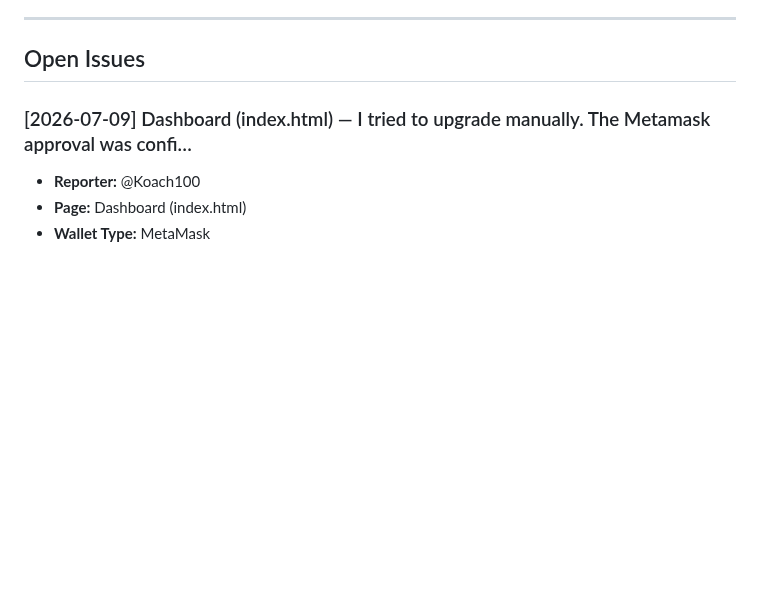
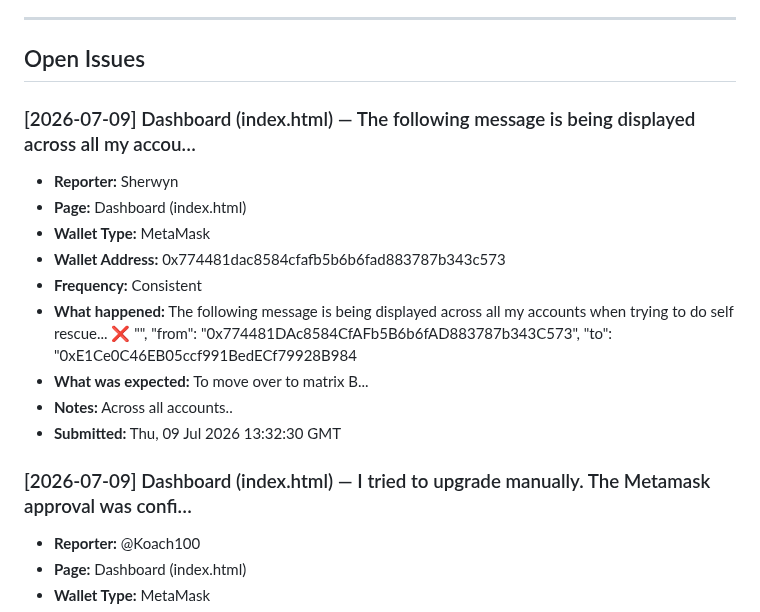
Before and after one commit to CryptoTechSXM/cryptonova-testnet-app, a Markdown page: BUGS.md, the part around the change. Rendered like a GitHub page; blank space fills up the shorter version.

Commit message:
bug-report(2026-07-09): Dashboard — new report

```diff
--- a/BUGS.md
+++ b/BUGS.md
@@ -6,6 +6,18 @@
 ---
 
 ## Open Issues
+
+### [2026-07-09] Dashboard (index.html) — The following message is being displayed across all my accou…
+- **Reporter:** Sherwyn
+- **Page:** Dashboard (index.html)
+- **Wallet Type:** MetaMask
+- **Wallet Address:** 0x774481dac8584cfafb5b6b6fad883787b343c573
+- **Frequency:** Consistent
+- **What happened:** The following message is being displayed across all my accounts when trying to do self rescue... ❌ "", "from": "0x774481DAc8584CfAFb5B6b6fAD883787b343C573", "to": "0xE1Ce0C46EB05ccf991BedECf79928B984
+- **What was expected:** To move over to matrix B...
+- **Notes:** Across all accounts..
+- **Submitted:** Thu, 09 Jul 2026 13:32:30 GMT
+
 
 ### [2026-07-09] Dashboard (index.html) — I tried to upgrade manually. The Metamask approval was confi…
 - **Reporter:** @Koach100
```
